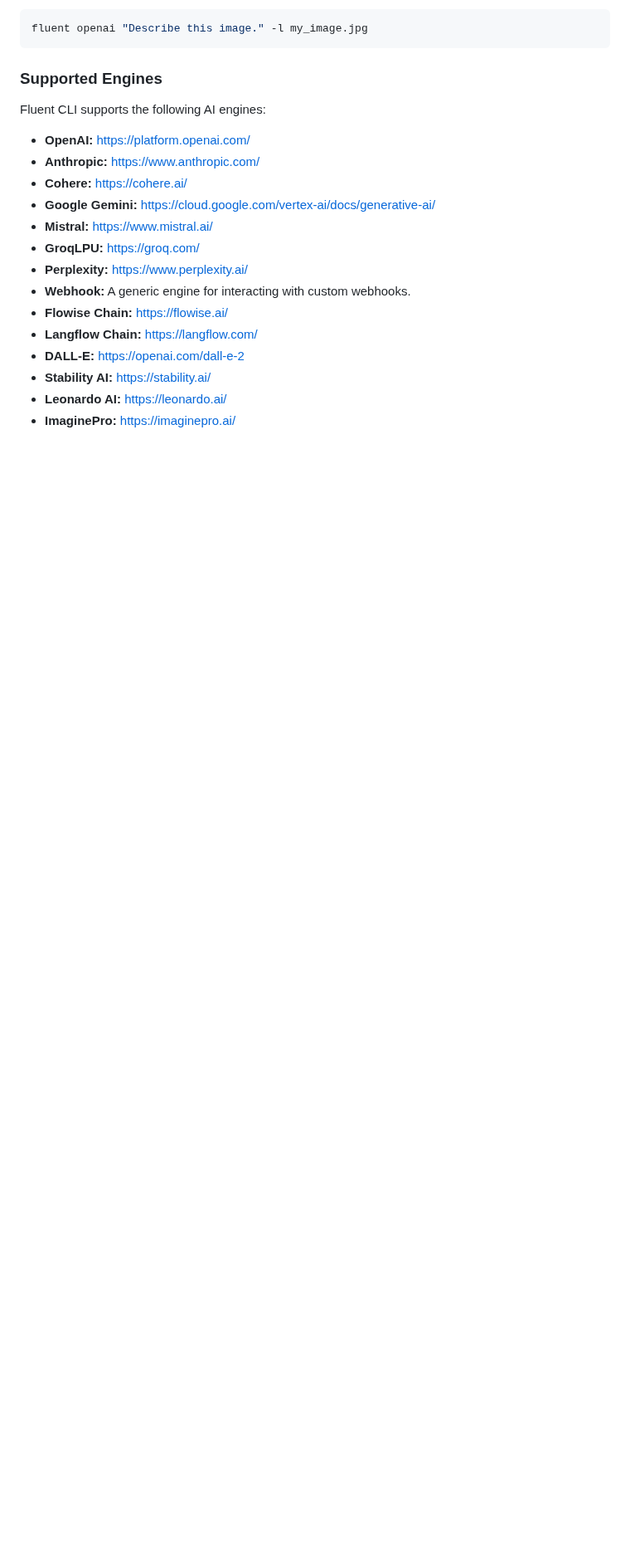
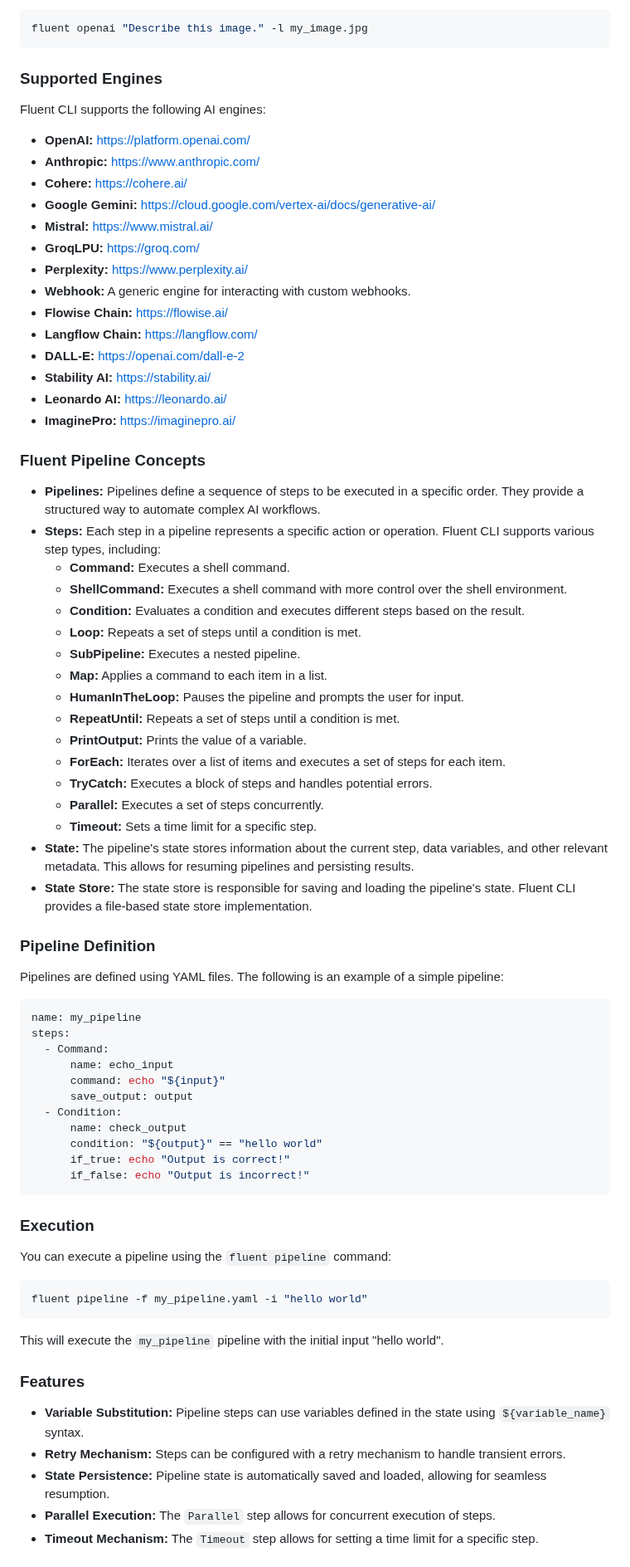
Before and after one commit to njfio/fluent_cli, a Markdown page: README.md, the part around one of its changes. Shown at 83% size. Rendered like a GitHub page; blank space fills up the shorter version.

Commit message:
Update README.md
Signed-off-by: Nicholas Ferguson <me@njf.io>

````diff
--- a/README.md
+++ b/README.md
@@ -184,3 +184,60 @@ Fluent CLI supports the following AI engines:
 * **Leonardo AI:** [https://leonardo.ai/](https://leonardo.ai/)
 * **ImaginePro:** [https://imaginepro.ai/](https://imaginepro.ai/)
 
+
+### Fluent Pipeline Concepts
+
+* **Pipelines:** Pipelines define a sequence of steps to be executed in a specific order. They provide a structured way to automate complex AI workflows.
+* **Steps:** Each step in a pipeline represents a specific action or operation. Fluent CLI supports various step types, including:
+    * **Command:** Executes a shell command.
+    * **ShellCommand:** Executes a shell command with more control over the shell environment.
+    * **Condition:** Evaluates a condition and executes different steps based on the result.
+    * **Loop:** Repeats a set of steps until a condition is met.
+    * **SubPipeline:** Executes a nested pipeline.
+    * **Map:** Applies a command to each item in a list.
+    * **HumanInTheLoop:** Pauses the pipeline and prompts the user for input.
+    * **RepeatUntil:** Repeats a set of steps until a condition is met.
+    * **PrintOutput:** Prints the value of a variable.
+    * **ForEach:** Iterates over a list of items and executes a set of steps for each item.
+    * **TryCatch:** Executes a block of steps and handles potential errors.
+    * **Parallel:** Executes a set of steps concurrently.
+    * **Timeout:** Sets a time limit for a specific step.
+* **State:** The pipeline's state stores information about the current step, data variables, and other relevant metadata. This allows for resuming pipelines and persisting results.
+* **State Store:** The state store is responsible for saving and loading the pipeline's state. Fluent CLI provides a file-based state store implementation.
+
+### Pipeline Definition
+
+Pipelines are defined using YAML files. The following is an example of a simple pipeline:
+
+```yaml
+name: my_pipeline
+steps:
+  - Command:
+      name: echo_input
+      command: echo "${input}"
+      save_output: output
+  - Condition:
+      name: check_output
+      condition: "${output}" == "hello world"
+      if_true: echo "Output is correct!"
+      if_false: echo "Output is incorrect!"
+```
+
+### Execution
+
+You can execute a pipeline using the `fluent pipeline` command:
+
+```bash
+fluent pipeline -f my_pipeline.yaml -i "hello world"
+```
+
+This will execute the `my_pipeline` pipeline with the initial input "hello world".
+
+### Features
+
+* **Variable Substitution:** Pipeline steps can use variables defined in the state using `${variable_name}` syntax.
+* **Retry Mechanism:** Steps can be configured with a retry mechanism to handle transient errors.
+* **State Persistence:** Pipeline state is automatically saved and loaded, allowing for seamless resumption.
+* **Parallel Execution:** The `Parallel` step allows for concurrent execution of steps.
+* **Timeout Mechanism:** The `Timeout` step allows for setting a time limit for a specific step.
+
````
Also changed, not shown: other parts of README.md (+40 -0 lines).
